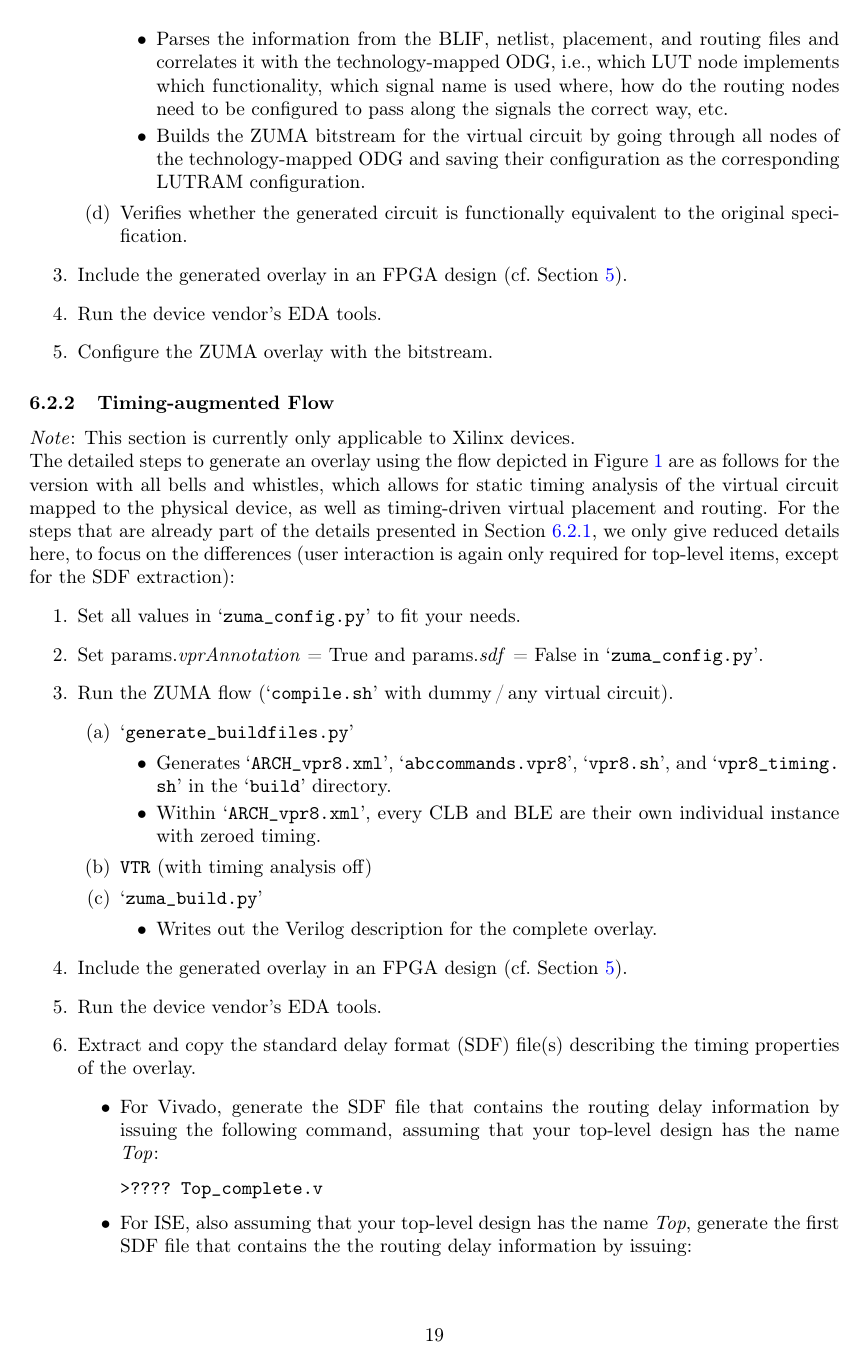
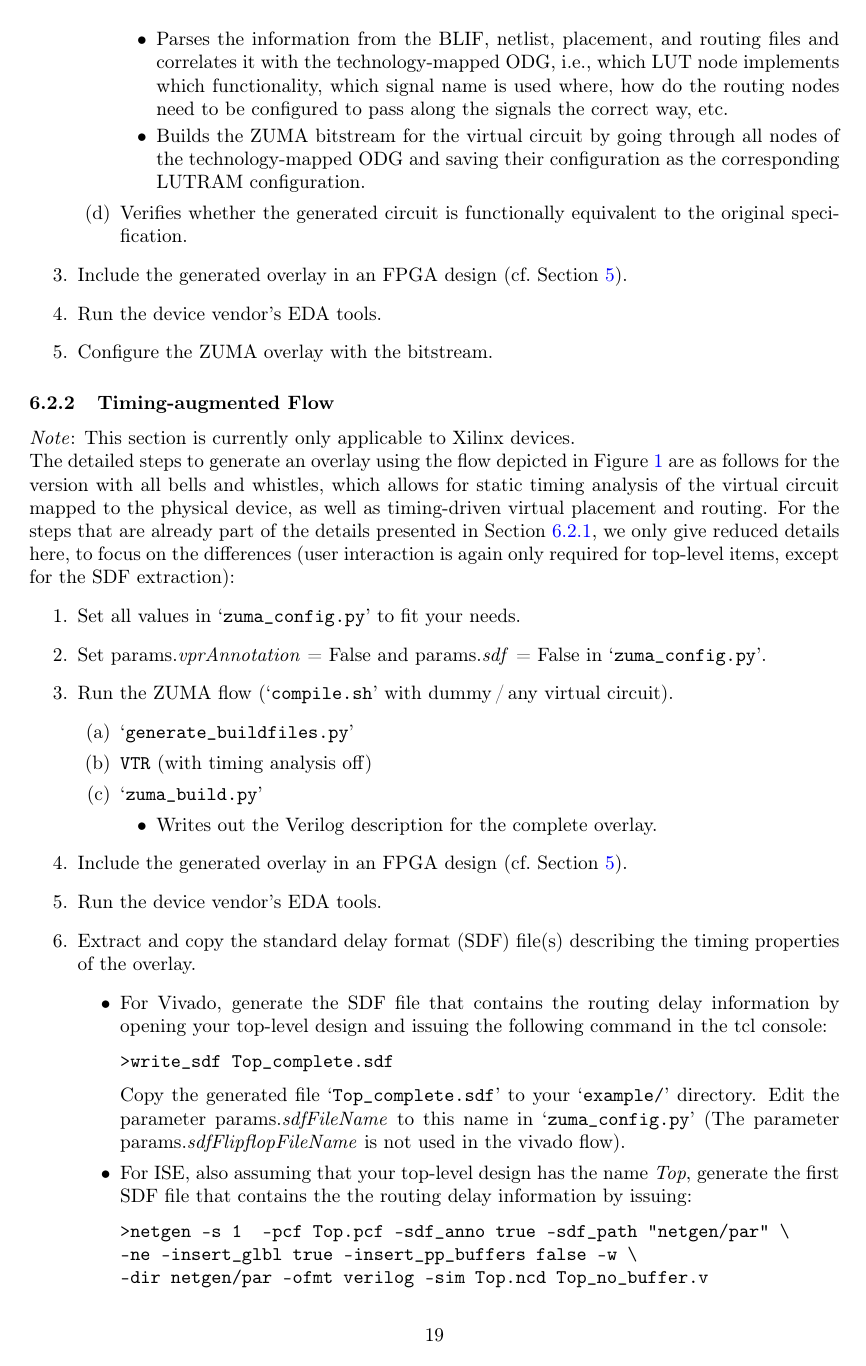
Before and after one commit to adbrant/zuma-fpga, a LaTeX document (doc/ZUMA.tex): page 19 of 33. Compiled offline with pdfLaTeX.

Commit message:
small corrections in the doc

```diff
--- a/doc/ZUMA.tex
+++ b/doc/ZUMA.tex
@@ -668,14 +668,10 @@ The detailed steps to generate an overlay using the flow depicted in Figure~\ref
 For the steps that are already part of the details presented in Section~\ref{ssub:ZUMA_flow_details_basic}, we only give reduced details here, to focus on the differences (user interaction is again only required for top-level items, except for the SDF extraction):
 \begin{enumerate}
     \item \label{enum:first_td_pnr_new_overlay_subflow} Set all values in \inlinepath{zuma_config.py} to fit your needs.
-    \item Set \configvalue{vprAnnotation} = True and \configvalue{sdf} = False in \inlinepath{zuma_config.py}.
+    \item Set \configvalue{vprAnnotation} = False and \configvalue{sdf} = False in \inlinepath{zuma_config.py}.
     \item Run the ZUMA flow (\inlinepath{compile.sh} with dummy\,/\,any virtual circuit).
     \begin{enumerate}
         \item \inlinepath{generate_buildfiles.py}
-        \begin{itemize}
-            \item Generates \inlinepath{ARCH_vpr8.xml}, \inlinepath{abccommands.vpr8}, \inlinepath{vpr8.sh}, and \inlinepath{vpr8_timing.sh} in the \inlinepath{build} directory.
-            \item Within \inlinepath{ARCH_vpr8.xml}, every CLB and BLE are their own individual instance with zeroed timing.
-        \end{itemize}
         \item \command{VTR} (with timing analysis off)
         \item \inlinepath{zuma_build.py}
         \begin{itemize}
@@ -684,12 +680,14 @@ For the steps that are already part of the details presented in Section~\ref{ssu
     \end{enumerate}
     \item Include the generated overlay in an FPGA design (cf.~Section~\ref{sec:include_ZUMA_in_project}).
     \item Run the device vendor's EDA tools.
-    \item Extract and copy the standard delay format (SDF) file(s) describing the timing properties of the overlay.
+    \item \label{enum:last_td_pnr_new_overlay_subflow} Extract and copy the standard delay format (SDF) file(s) describing the timing properties of the overlay.
     \begin{itemize}
-        \item For Vivado, generate the SDF file that contains the routing delay information by issuing the following command, assuming that your top-level design has the name \emph{Top}:
+        \item For Vivado, generate the SDF file that contains the routing delay information by opening your top-level design and issuing the following command in the tcl console:
 \begin{verbatim}
->???? Top_complete.v
+>write_sdf Top_complete.sdf
 \end{verbatim}
+              Copy the generated file \inlinepath{Top_complete.sdf} to your \inlinepath{example/} directory.
+              Edit the parameter \configvalue{sdfFileName} to this name in \inlinepath{zuma_config.py} (The parameter \configvalue{sdfFlipflopFileName} is not used in the vivado flow).
         \item For ISE, also assuming that your top-level design has the name \emph{Top}, generate the first SDF file that contains the the routing delay information by issuing:
 \begin{verbatim}
 >netgen -s 1  -pcf Top.pcf -sdf_anno true -sdf_path "netgen/par" \
```
Also changed, not shown: doc/ZUMA.pdf, doc/ZUMA.tex (28 more changed lines).
